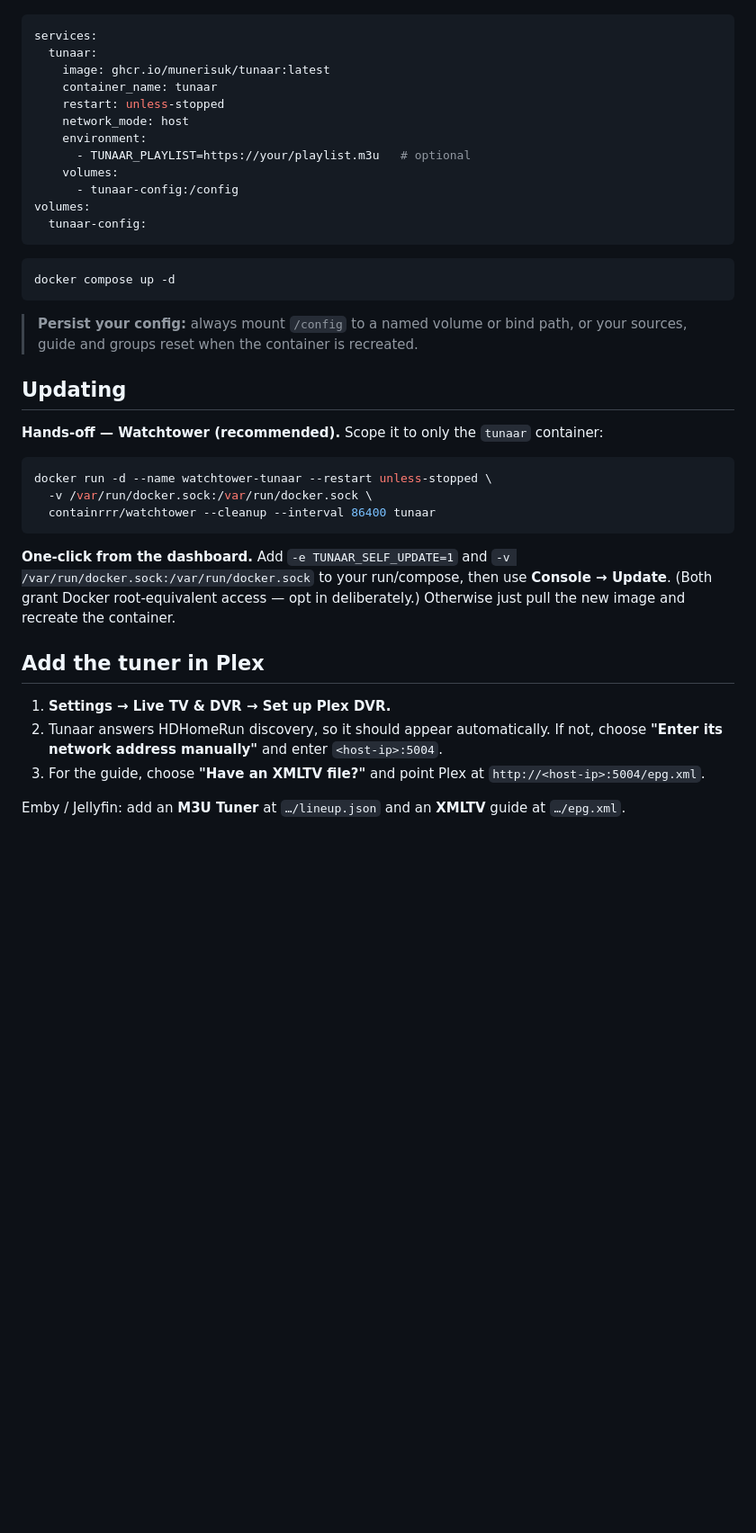
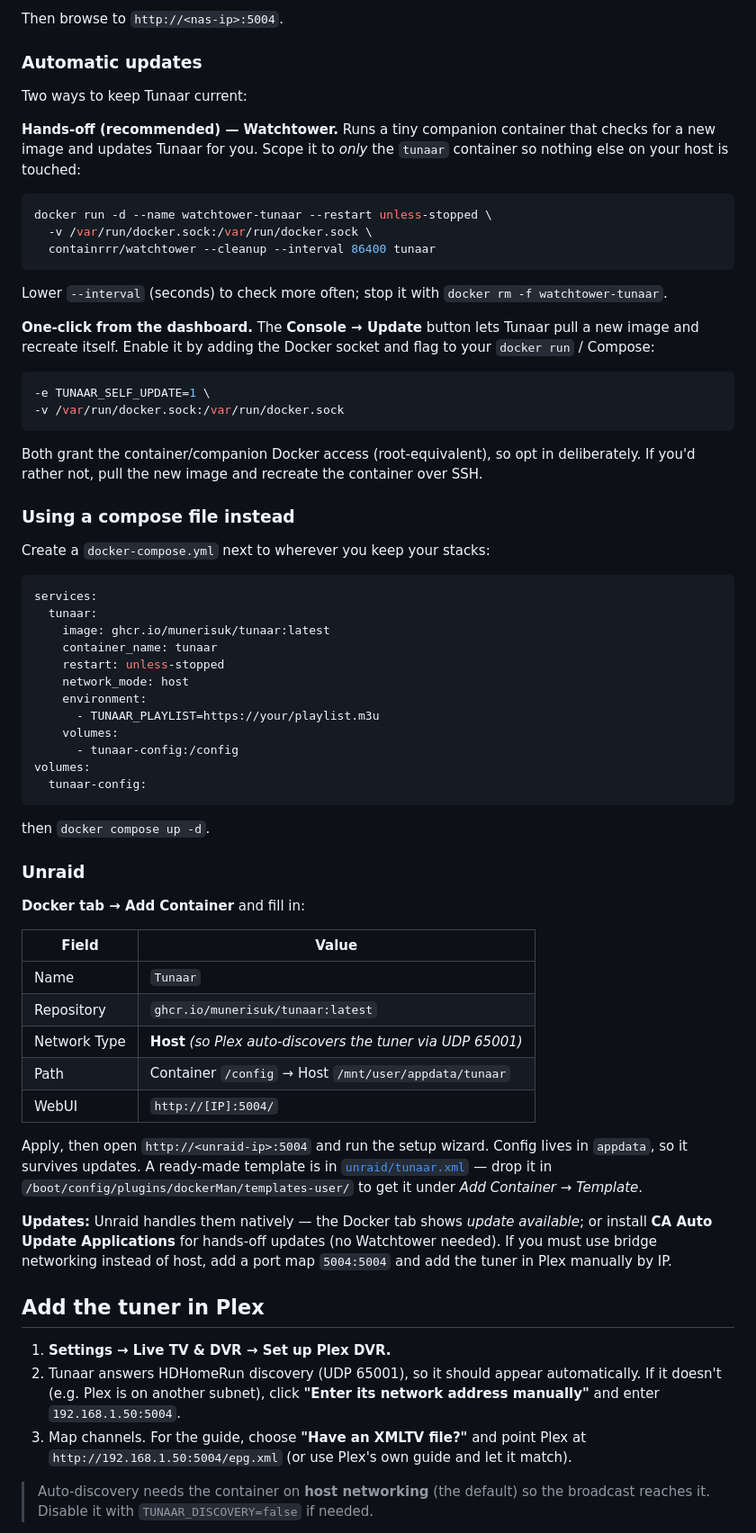
Before and after one commit to MunerisUK/tunaar-docs, a Markdown page: README.md, the part around one of its changes. Shown at 90% size. GitHub-like rendering; blank space fills up the shorter version.

````diff
--- a/README.md
+++ b/README.md
@@ -59,3 +94,38 @@ Then open `http://<host-ip>:5004` and run the setup wizard.
+Then browse to `http://<nas-ip>:5004`.
+
+### Automatic updates
+
+Two ways to keep Tunaar current:
+
+**Hands-off (recommended) — Watchtower.** Runs a tiny companion container that
+checks for a new image and updates Tunaar for you. Scope it to *only* the
+`tunaar` container so nothing else on your host is touched:
+
+```bash
+docker run -d --name watchtower-tunaar --restart unless-stopped \
+  -v /var/run/docker.sock:/var/run/docker.sock \
+  containrrr/watchtower --cleanup --interval 86400 tunaar
+```
+
+Lower `--interval` (seconds) to check more often; stop it with
+`docker rm -f watchtower-tunaar`.
+
+**One-click from the dashboard.** The **Console → Update** button lets Tunaar
+pull a new image and recreate itself. Enable it by adding the Docker socket and
+flag to your `docker run` / Compose:
+
+```bash
+-e TUNAAR_SELF_UPDATE=1 \
+-v /var/run/docker.sock:/var/run/docker.sock
+```
+
+Both grant the container/companion Docker access (root-equivalent), so opt in
+deliberately. If you'd rather not, pull the new image and recreate the container
+over SSH.
+
+### Using a compose file instead
+
+Create a `docker-compose.yml` next to wherever you keep your stacks:
 
 ```yaml
 services:
@@ -65,39 +135,47 @@ services:
     restart: unless-stopped
     network_mode: host
     environment:
-      - TUNAAR_PLAYLIST=https://your/playlist.m3u   # optional
+      - TUNAAR_PLAYLIST=https://your/playlist.m3u
     volumes:
       - tunaar-config:/config
 volumes:
   tunaar-config:
 ```
 
-```bash
-docker compose up -d
-```
+then `docker compose up -d`.
 
-> **Persist your config:** always mount `/config` to a named volume or bind path, or your sources, guide and groups reset when the container is recreated.
+### Unraid
 
-## Updating
+**Docker tab → Add Container** and fill in:
 
-**Hands-off — Watchtower (recommended).** Scope it to only the `tunaar` container:
+| Field | Value |
+|-------|-------|
+| Name | `Tunaar` |
+| Repository | `ghcr.io/munerisuk/tunaar:latest` |
+| Network Type | **Host** *(so Plex auto-discovers the tuner via UDP 65001)* |
+| Path | Container `/config` → Host `/mnt/user/appdata/tunaar` |
+| WebUI | `http://[IP]:5004/` |
 
-```bash
-docker run -d --name watchtower-tunaar --restart unless-stopped \
-  -v /var/run/docker.sock:/var/run/docker.sock \
-  containrrr/watchtower --cleanup --interval 86400 tunaar
-```
+Apply, then open `http://<unraid-ip>:5004` and run the setup wizard. Config lives in
+`appdata`, so it survives updates. A ready-made template is in
+[`unraid/tunaar.xml`](unraid/tunaar.xml) — drop it in
+`/boot/config/plugins/dockerMan/templates-user/` to get it under *Add Container →
+Template*.
 
-**One-click from the dashboard.** Add `-e TUNAAR_SELF_UPDATE=1` and
-`-v /var/run/docker.sock:/var/run/docker.sock` to your run/compose, then use
-**Console → Update**. (Both grant Docker root-equivalent access — opt in
-deliberately.) Otherwise just pull the new image and recreate the container.
+**Updates:** Unraid handles them natively — the Docker tab shows *update available*;
+or install **CA Auto Update Applications** for hands-off updates (no Watchtower needed).
+If you must use bridge networking instead of host, add a port map `5004:5004` and add
+the tuner in Plex manually by IP.
 
 ## Add the tuner in Plex
 
 1. **Settings → Live TV & DVR → Set up Plex DVR.**
-2. Tunaar answers HDHomeRun discovery, so it should appear automatically. If not, choose **"Enter its network address manually"** and enter `<host-ip>:5004`.
-3. For the guide, choose **"Have an XMLTV file?"** and point Plex at `http://<host-ip>:5004/epg.xml`.
+2. Tunaar answers HDHomeRun discovery (UDP 65001), so it should appear
+   automatically. If it doesn't (e.g. Plex is on another subnet), click
+   **"Enter its network address manually"** and enter `192.168.1.50:5004`.
+3. Map channels. For the guide, choose **"Have an XMLTV file?"** and point Plex at
+   `http://192.168.1.50:5004/epg.xml` (or use Plex's own guide and let it match).
 
-Emby / Jellyfin: add an **M3U Tuner** at `…/lineup.json` and an **XMLTV** guide at `…/epg.xml`.
+> Auto-discovery needs the container on **host networking** (the default) so the
+> broadcast reaches it. Disable it with `TUNAAR_DISCOVERY=false` if needed.
 
````
Also changed, not shown: other parts of README.md (+125 -46 lines).
